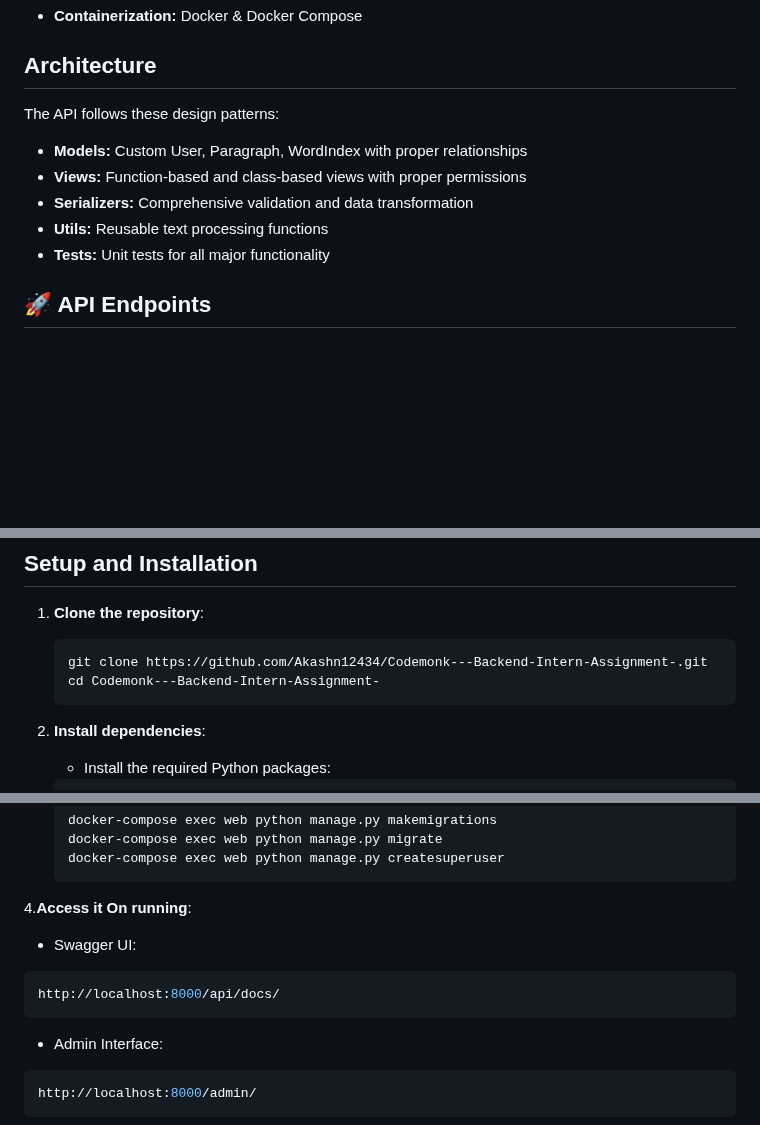
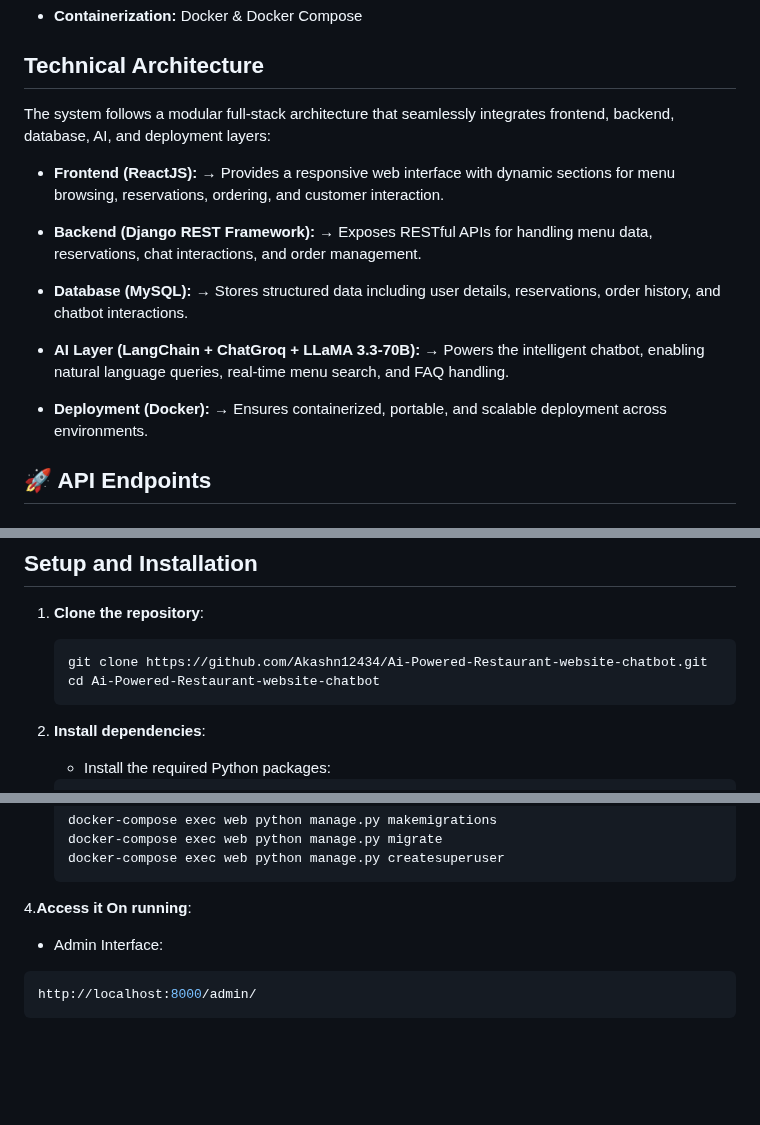
Before and after one commit to Akashn12434/Ai-Powered-Restaurant-website-chatbot, a Markdown page: README.md, 3 parts joined by grey strips. GitHub-like rendering; blank space fills up the shorter version.

````diff
--- a/README.md
+++ b/README.md
@@ -79,13 +69,20 @@ Customer notifications via email/SMS for confirmations.
 - **Containerization:** Docker & Docker Compose
 
-## Architecture
-The API follows these design patterns:
 
-- **Models:** Custom User, Paragraph, WordIndex with proper relationships
-- **Views:** Function-based and class-based views with proper permissions
-- **Serializers:** Comprehensive validation and data transformation
-- **Utils:** Reusable text processing functions
-- **Tests:** Unit tests for all major functionality
+
+## Technical Architecture
+
+The system follows a modular full-stack architecture that seamlessly integrates frontend, backend, database, AI, and deployment layers:
+
+- **Frontend (ReactJS):** → Provides a responsive web interface with dynamic sections for menu browsing, reservations, ordering, and customer interaction.
+
+- **Backend (Django REST Framework):** → Exposes RESTful APIs for handling menu data, reservations, chat interactions, and order management.
+
+- **Database (MySQL):** → Stores structured data including user details, reservations, order history, and chatbot interactions.
+
+- **AI Layer (LangChain + ChatGroq + LLaMA 3.3-70B):** → Powers the intelligent chatbot, enabling natural language queries, real-time menu search, and FAQ handling.
+
+- **Deployment (Docker):** → Ensures containerized, portable, and scalable deployment across environments.
 
 ## 🚀 API Endpoints
 
@@ -122,8 +119,8 @@ The API follows these design patterns:
 ## Setup and Installation
 1. **Clone the repository**:
     ```bash
-    git clone https://github.com/Akashn12434/Codemonk---Backend-Intern-Assignment-.git
-    cd Codemonk---Backend-Intern-Assignment-
+    git clone https://github.com/Akashn12434/Ai-Powered-Restaurant-website-chatbot.git
+    cd Ai-Powered-Restaurant-website-chatbot
     ```
 
 2. **Install dependencies**:
@@ -146,10 +143,7 @@ The API follows these design patterns:
     ```
 
 4.**Access it On running**:
-   - Swagger UI:
-   ```bash
-   http://localhost:8000/api/docs/
-   ```
+
    - Admin Interface:
    ```bash
    http://localhost:8000/admin/
````
Also changed, not shown: other parts of README.md (+32 -42 lines).
